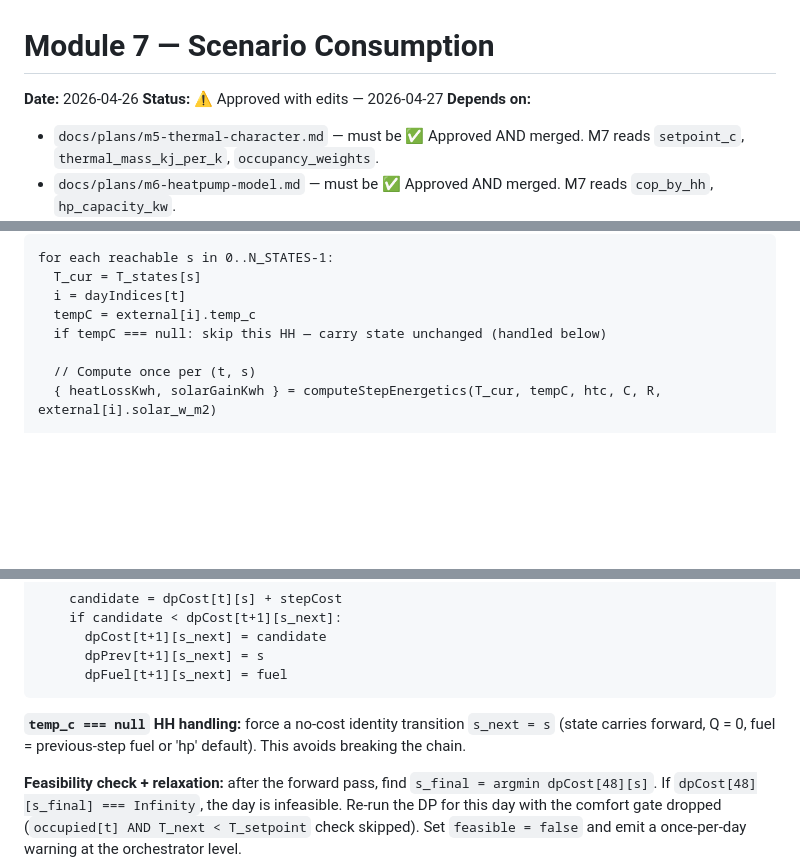
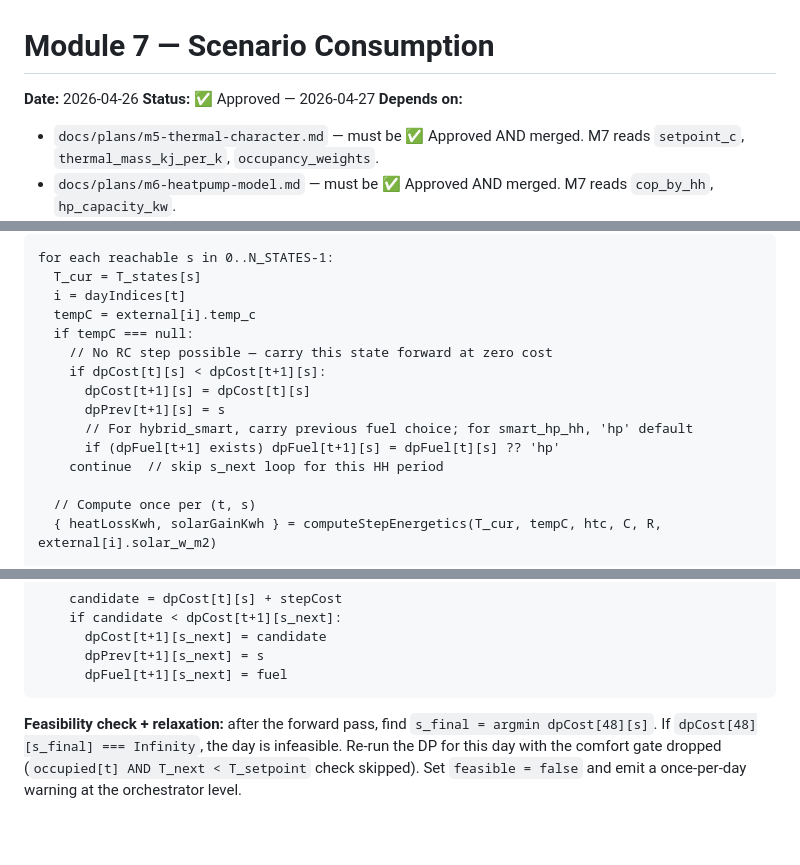
Before and after one commit to rmulherin/heatpump-analyser, a Markdown page: docs/plans/m7-scenario-consumption.md, 3 parts joined by grey strips. Drawn GitHub-style; blank space fills up the shorter version.

Commit message:
docs: apply required edits to M7 plan before implementation
§1e: add null guard `?? 0` to solarGainKwh — prevents NaN when
solar data has gaps and R > 0.
§1j: expand null tempC DP pseudo-code to show identity write-back
inline (dpCost/dpPrev/dpFuel carry-forward before continue);
remove stale "handled below" paragraph.
Status updated to ✅ Approved.

Co-Authored-By: Claude Sonnet 4.6 <noreply@anthropic.com>

````diff
--- a/docs/plans/m7-scenario-consumption.md
+++ b/docs/plans/m7-scenario-consumption.md
@@ -1,7 +1,7 @@
 # Module 7 — Scenario Consumption
 
 **Date:** 2026-04-26
-**Status:** ⚠ Approved with edits — 2026-04-27
+**Status:** ✅ Approved — 2026-04-27
 **Depends on:**
 - `docs/plans/m5-thermal-character.md` — must be ✅ Approved AND merged. M7 reads
   `setpoint_c`, `thermal_mass_kj_per_k`, `occupancy_weights`.
@@ -278,7 +278,14 @@ for each reachable s in 0..N_STATES-1:
   T_cur = T_states[s]
   i = dayIndices[t]
   tempC = external[i].temp_c
-  if tempC === null: skip this HH — carry state unchanged (handled below)
+  if tempC === null:
+    // No RC step possible — carry this state forward at zero cost
+    if dpCost[t][s] < dpCost[t+1][s]:
+      dpCost[t+1][s] = dpCost[t][s]
+      dpPrev[t+1][s] = s
+      // For hybrid_smart, carry previous fuel choice; for smart_hp_hh, 'hp' default
+      if (dpFuel[t+1] exists) dpFuel[t+1][s] = dpFuel[t][s] ?? 'hp'
+    continue  // skip s_next loop for this HH period
 
   // Compute once per (t, s)
   { heatLossKwh, solarGainKwh } = computeStepEnergetics(T_cur, tempC, htc, C, R, external[i].solar_w_m2)
@@ -309,10 +316,6 @@ for each reachable s in 0..N_STATES-1:
       dpPrev[t+1][s_next] = s
       dpFuel[t+1][s_next] = fuel
 ```
-
-**`temp_c === null` HH handling:** force a no-cost identity transition `s_next = s`
-(state carries forward, Q = 0, fuel = previous-step fuel or 'hp' default). This avoids
-breaking the chain.
 
 **Feasibility check + relaxation:** after the forward pass, find `s_final = argmin
 dpCost[48][s]`. If `dpCost[48][s_final] === Infinity`, the day is infeasible. Re-run the
````
Also changed, not shown: other parts of docs/plans/m7-scenario-consumption.md (+3 -3 lines).
